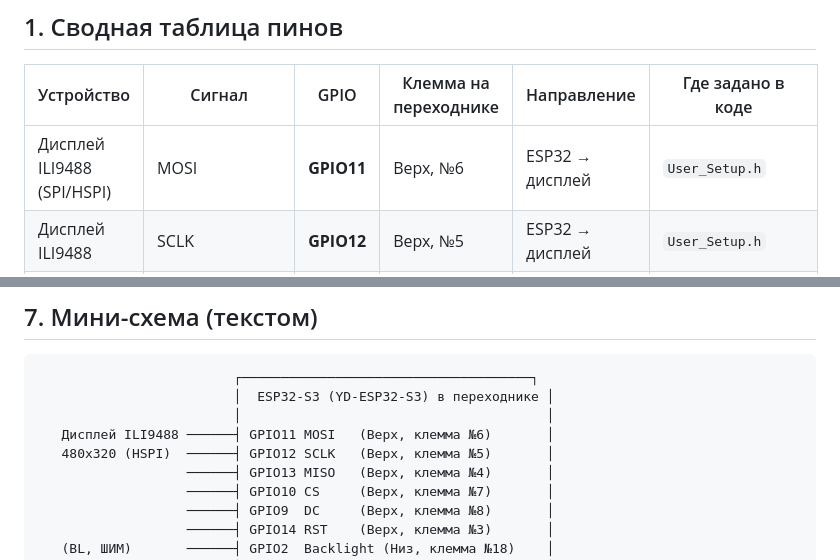
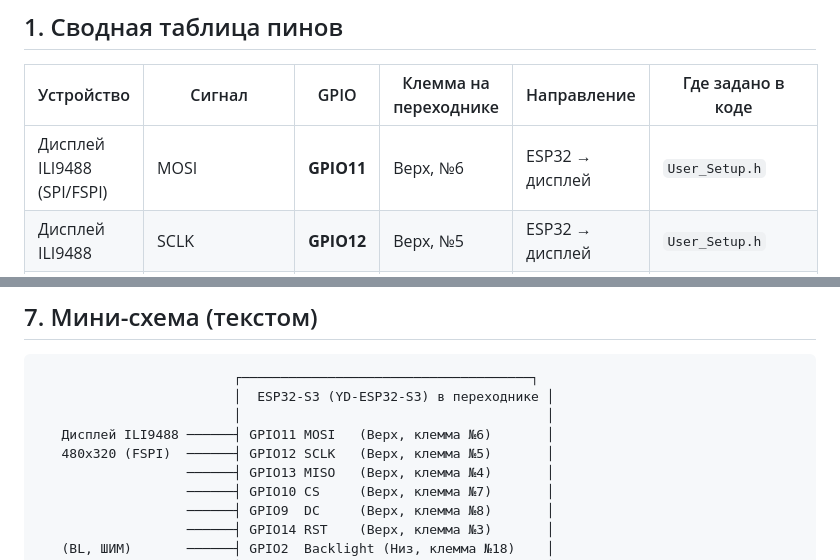
Before and after one commit to Humidino/humidino, a Markdown page: docs/WIRING.md, 2 parts joined by grey strips. GitHub-like rendering.

```diff
--- a/docs/WIRING.md
+++ b/docs/WIRING.md
@@ -172,7 +172,7 @@ YD-ESP32-S3 на два ряда винтовых клемм (по 22 клемм
 
 | Устройство | Сигнал | GPIO | Клемма на переходнике | Направление | Где задано в коде |
 |---|---|---|---|---|---|
-| Дисплей ILI9488 (SPI/HSPI) | MOSI | **GPIO11** | Верх, №6 | ESP32 → дисплей | `User_Setup.h` |
+| Дисплей ILI9488 (SPI/FSPI) | MOSI | **GPIO11** | Верх, №6 | ESP32 → дисплей | `User_Setup.h` |
 | Дисплей ILI9488 | SCLK | **GPIO12** | Верх, №5 | ESP32 → дисплей | `User_Setup.h` |
 | Дисплей ILI9488 | CS | **GPIO10** | Верх, №7 | ESP32 → дисплей | `User_Setup.h` |
 | Дисплей ILI9488 | DC (data/command) | **GPIO9** | Верх, №8 | ESP32 → дисплей | `User_Setup.h` |
@@ -438,7 +459,7 @@ GPIO2 и подсветкой, с питанием ключа от 5В. Для
                          │  ESP32-S3 (YD-ESP32-S3) в переходнике │
                          │                                       │
    Дисплей ILI9488 ──────┤ GPIO11 MOSI   (Верх, клемма №6)       │
-   480x320 (HSPI)  ──────┤ GPIO12 SCLK   (Верх, клемма №5)       │
+   480x320 (FSPI)  ──────┤ GPIO12 SCLK   (Верх, клемма №5)       │
                    ──────┤ GPIO13 MISO   (Верх, клемма №4)       │
                    ──────┤ GPIO10 CS     (Верх, клемма №7)       │
                    ──────┤ GPIO9  DC     (Верх, клемма №8)       │
```
Also changed, not shown: other parts of docs/WIRING.md (+40 -19 lines).
